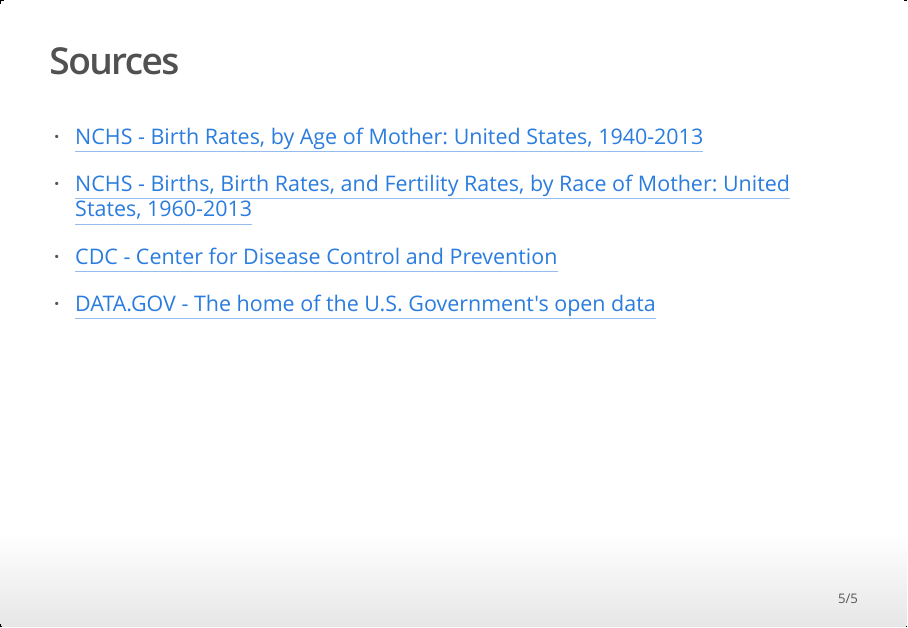
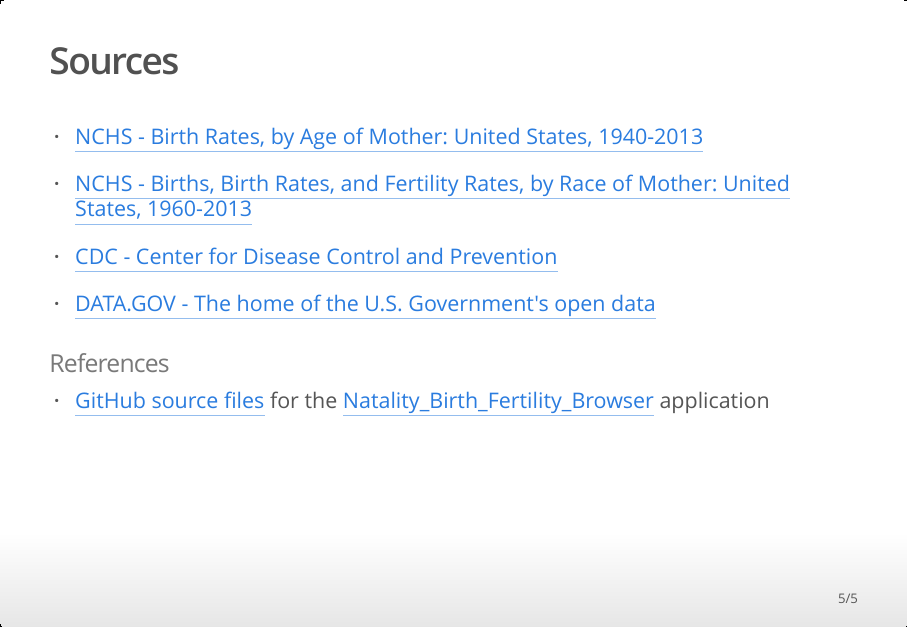
Before and after one commit to allen8r/dev_dat_prod, an R Markdown document (natality/birth_fertility.rmd): page 5 of 5. The pictures show the output file natality/birth_fertility.html that the author committed with the source, opened offline.

Commit message:
add reference to GitHub repo for source files

```diff
--- a/natality/birth_fertility.rmd
+++ b/natality/birth_fertility.rmd
@@ -38,3 +37,6 @@
 - [CDC - Center for Disease Control and Prevention](https://www.cdc.gov/)
 
 - [DATA.GOV - The home of the U.S. Government's open data](https://www.data.gov/)
+
+### References
+- [GitHub source files](https://github.com/allen8r/dev_dat_prod/tree/gh-pages/natality) for the [Natality_Birth_Fertility_Browser](https://allen8r.shinyapps.io/Natality_Birth_Fertility_Browser/) application
```
Also changed, not shown: natality/birth_fertility.html, natality/birth_fertility.rmd (1 more changed lines).
